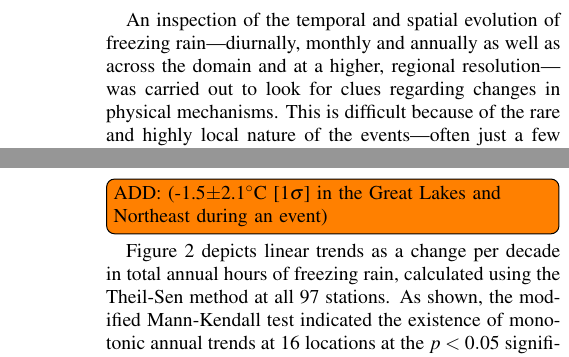
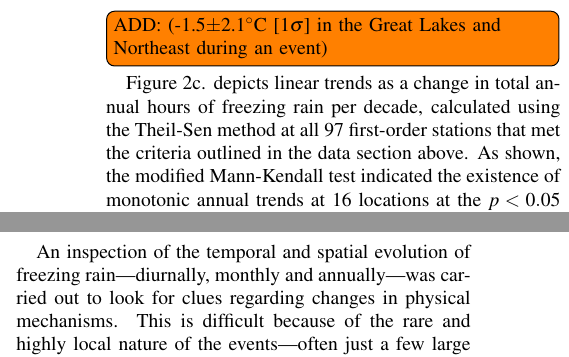
Before and after one commit to mattirish/freezing_rain_trends_paper, a LaTeX document (amspaper.tex): two parts of the columns of pages 6 and 7 of 18 before the commit and two parts of the columns of page 7 of 18 after it, joined at a grey line, cut so that both start at the same text. Compiled offline with pdfLaTeX.

Commit message:
Delete old unused figures and start edits on kinematics section

```diff
--- a/amspaper.tex
+++ b/amspaper.tex
@@ -163,7 +163,7 @@ Synoptic-scale weather variables were examined using the NARR, which is produced
 
 
 \section{Trends in freezing rain frequency, duration, and intensity}
-An inspection of the temporal and spatial evolution of freezing rain---diurnally, monthly and annually as well as across the domain and at a higher, regional resolution---was carried out to look for clues regarding changes in physical mechanisms. This is difficult because of the rare and highly local nature of the events---often just a few large storms every year or so obfuscate any slower underlying changes.
+
 \subsection{Methods}
 We tested for the existence of trends in the seasonal and annual frequency, annual average duration, and annual average intensity of freezing rain reports using a modified form of the non-parametric Mann-Kendall test and the Theil-Sen method for estimating a linear slope. The two techniques are often paired to assess linear trends in datasets with nonnormal distributions \citep{chandler2011statistical}. Though they offer less statistical power than parametric methods, such tests were chosen because the time series of freezing rain observation counts are positively skewed: in a given time period, there are a small number of long-lasting, spatially expansive storms relative to the number of shorter, more localized events. This was observed by plotting histograms of the frequency (hours of freezing rain per time period) and duration (hours per event) of observations.
 
@@ -202,7 +202,7 @@ In the case that the Mann-Kendall test indicates a monotonic trend exists, the t
 
 \todo[inline]{ADD: (-1.5$\pm$2.1\degree C [1$\sigma$] in the Great Lakes and Northeast during an event)}
 
-Figure \ref{fig:trendmap} depicts linear trends as a change per decade in total annual hours of freezing rain, calculated using the Theil-Sen method at all 97 stations. As shown, the modified Mann-Kendall test indicated the existence of monotonic annual trends at 16 locations at the $p<0.05$ significance level. While there appears to be a general decrease in annual hours of freezing rain in the south of the region and an increase to the north in south-central Canada, much of the western region in the mid-latitudes has not experienced a consistent annualized trend over the 39 years studied. The possibility remains that expected decreases in the "shoulder" fall and spring months and increases during the mid-winter months may be expected to have competing effects on the overall annual freezing rain frequency.
+Figure \ref{fig:trendmap}c. depicts linear trends as a change in total annual hours of freezing rain per decade, calculated using the Theil-Sen method at all 97 first-order stations that met the criteria outlined in the data section above. As shown, the modified Mann-Kendall test indicated the existence of monotonic annual trends at 16 locations at the $p<0.05$ significance level. While there appears to be a general decrease in annual hours of freezing rain in the south of the region and an increase to the north in south-central Canada, much of the western region in the mid-latitudes has not experienced a consistent annualized trend over the 39 years studied. The possibility remains that expected decreases in the "shoulder" fall and spring months and increases during the mid-winter months may be expected to have competing effects on the overall annual freezing rain frequency.
 
 Figure \ref{fig:trendmap} indicates distinct regional trends. Stations along the northeastern Appalachian Mountains, the Catskills, and the Adirondacks, for example, which frequently experience topography-forced events, have experienced a consistent decrease in freezing rain event frequency, along with stations near the eastern shores of Lakes Erie and Ontario. Stations centered on Long Island, on the other hand, indicate substantial increases.
 --Stations immediately downwind of major bodies of water, such as Milwaukee, WI, which lies on the western shore of Lake Michigan,
@@ -221,6 +221,8 @@ Historically, the duration over which freezing rain is observed in a location ha
 ............
 
 \section{Trends in weather patterns during ice storms}
+An inspection of the temporal and spatial evolution of freezing rain---diurnally, monthly and annually---was carried out to look for clues regarding changes in physical mechanisms. This is difficult because of the rare and highly local nature of the events---often just a few large storms every year or so obfuscate any slower underlying changes.
+
 Although ice storms constitute the topic of interest in this work because we are interested in events that pose dangers to society like the ones discussed in the introduction, an ice storm is an inappropriate target for analysis here since ice accretion occurs at different rates on different surfaces and under different conditions, and estimation of radial accretion of ice on a cylindrical surface using variables such as wind and wet-bulb temperature has shown inconsistent results \citep{add a citation for this}. Previous studies, such as \citet{swaminathan2015modeling}, have used events which \textit{Storm Data} noted as having included freezing rain or reports of damage from ice accretion as a starting point from which to analyze ice storms.
 
 Therefore, freezing rain events are defined and analyzed as a proxy for ice storms in an analysis of the dynamics underlying observed changes in freezing rain frequency. A freezing rain event is defined as having begun at the first hourly report of freezing rain anywhere in the region and continuing until at least six hours has elapsed without any further reports of freezing rain across the domain of study. As a sensitivity analysis, the methods were carried out varying the minimum number of hours constituting an event between one and six and varying the maximum number of intervening hours between freezing rain reports for which reports were considered a single event between one and six. A comparison of the results revealed that although the total number of events observed was highly sensitive to the choice of both parameters, the results of the analysis of synoptic weather conditions present during storms was not.
```
Also changed, not shown: regional_Breakdown.png (deleted), regional_Trends.png (deleted), regions.png (deleted), trendmap.png (deleted), amspaper.tex (4 more changed lines).
